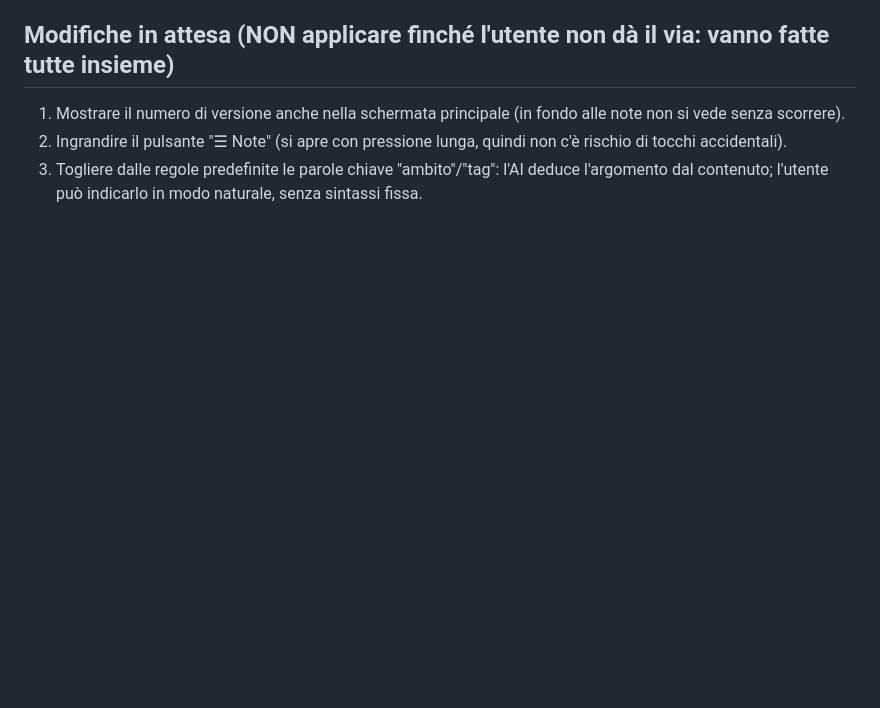
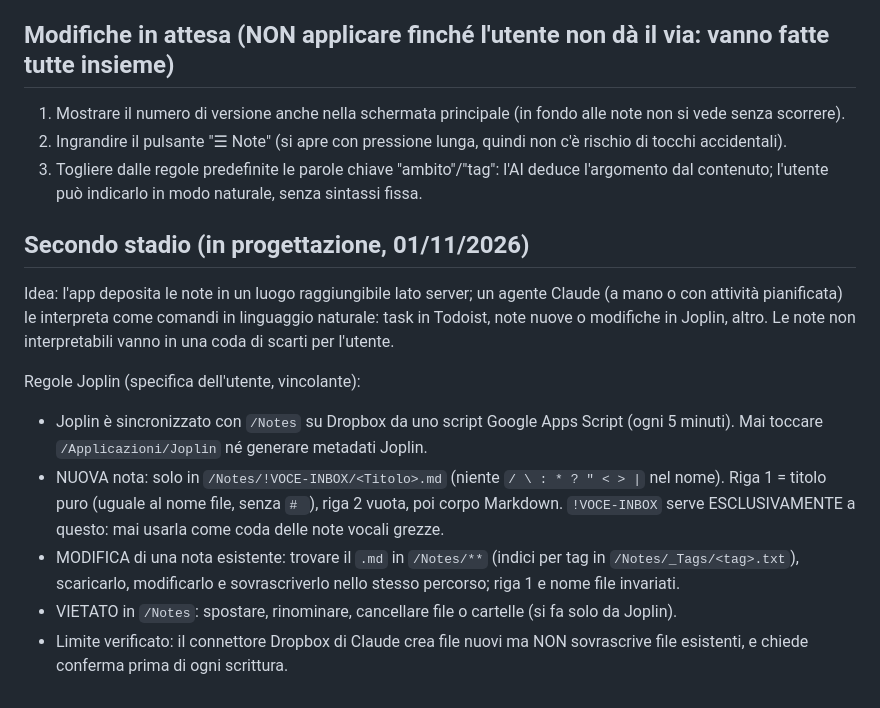
Before and after one commit to Stebar3000/voice-notes, a Markdown page: CLAUDE.md, the part around the change. Drawn GitHub-style; blank space fills up the shorter version.

Commit message:
CLAUDE.md: second-stage design notes and Joplin rules
Co-Authored-By: Claude Opus 5.5 <noreply@anthropic.com>
Claude-Session: https://claude.ai/code/session_01WW6LUesaiRrsBjHCywXntN

```diff
--- a/CLAUDE.md
+++ b/CLAUDE.md
@@ -56,3 +56,20 @@ poi raccolte per un post-processing successivo (smistamento, raggruppamenti, cod
 2. Ingrandire il pulsante "☰ Note" (si apre con pressione lunga, quindi non c'è rischio di tocchi accidentali).
 3. Togliere dalle regole predefinite le parole chiave "ambito"/"tag": l'AI deduce l'argomento dal contenuto;
    l'utente può indicarlo in modo naturale, senza sintassi fissa.
+
+## Secondo stadio (in progettazione, 01/11/2026)
+Idea: l'app deposita le note in un luogo raggiungibile lato server; un agente Claude (a mano o con attività
+pianificata) le interpreta come comandi in linguaggio naturale: task in Todoist, note nuove o modifiche in Joplin,
+altro. Le note non interpretabili vanno in una coda di scarti per l'utente.
+
+Regole Joplin (specifica dell'utente, vincolante):
+- Joplin è sincronizzato con `/Notes` su Dropbox da uno script Google Apps Script (ogni 5 minuti).
+  Mai toccare `/Applicazioni/Joplin` né generare metadati Joplin.
+- NUOVA nota: solo in `/Notes/!VOCE-INBOX/<Titolo>.md` (niente `/ \ : * ? " < > |` nel nome).
+  Riga 1 = titolo puro (uguale al nome file, senza `# `), riga 2 vuota, poi corpo Markdown.
+  `!VOCE-INBOX` serve ESCLUSIVAMENTE a questo: mai usarla come coda delle note vocali grezze.
+- MODIFICA di una nota esistente: trovare il `.md` in `/Notes/**` (indici per tag in `/Notes/_Tags/<tag>.txt`),
+  scaricarlo, modificarlo e sovrascriverlo nello stesso percorso; riga 1 e nome file invariati.
+- VIETATO in `/Notes`: spostare, rinominare, cancellare file o cartelle (si fa solo da Joplin).
+- Limite verificato: il connettore Dropbox di Claude crea file nuovi ma NON sovrascrive file esistenti,
+  e chiede conferma prima di ogni scrittura.
```
